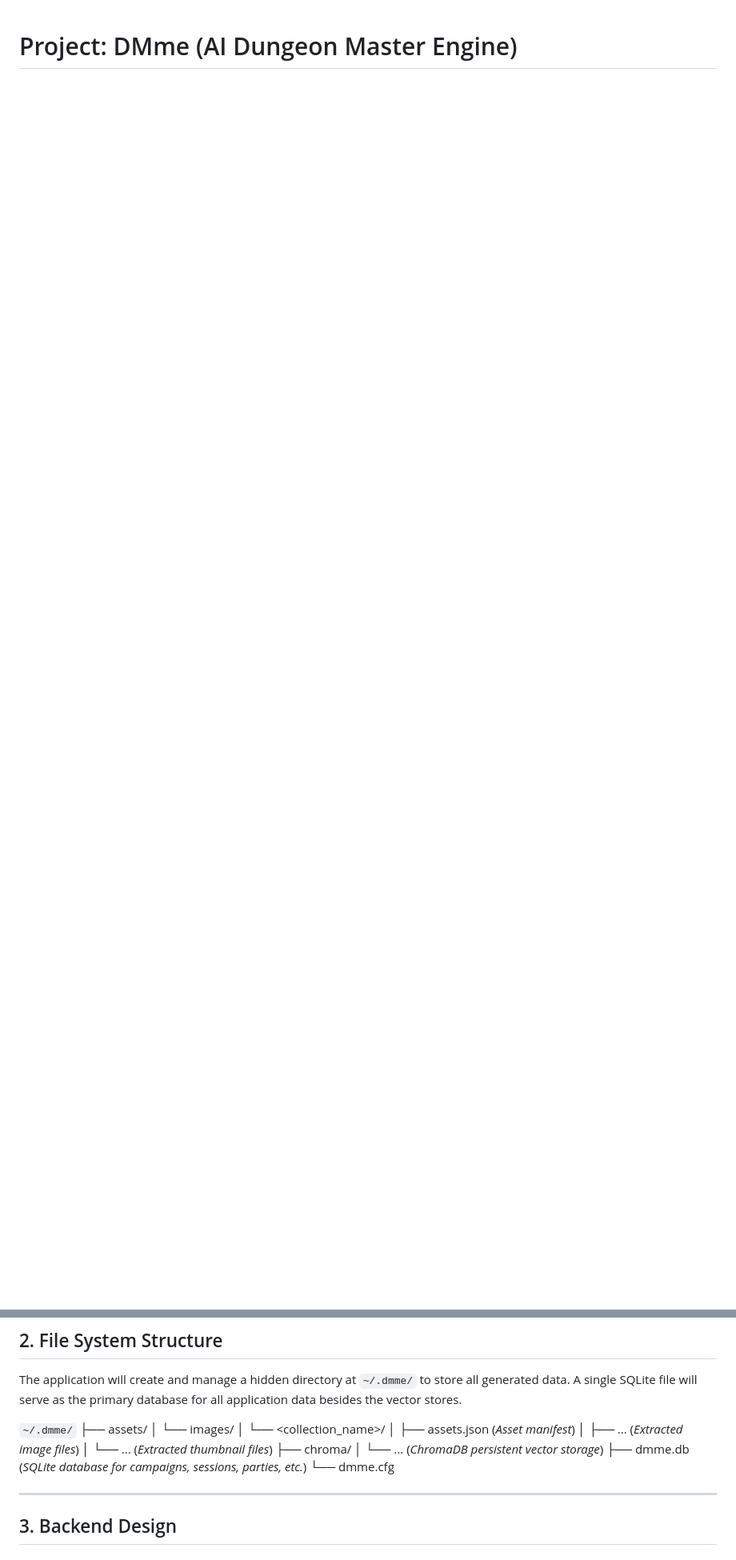
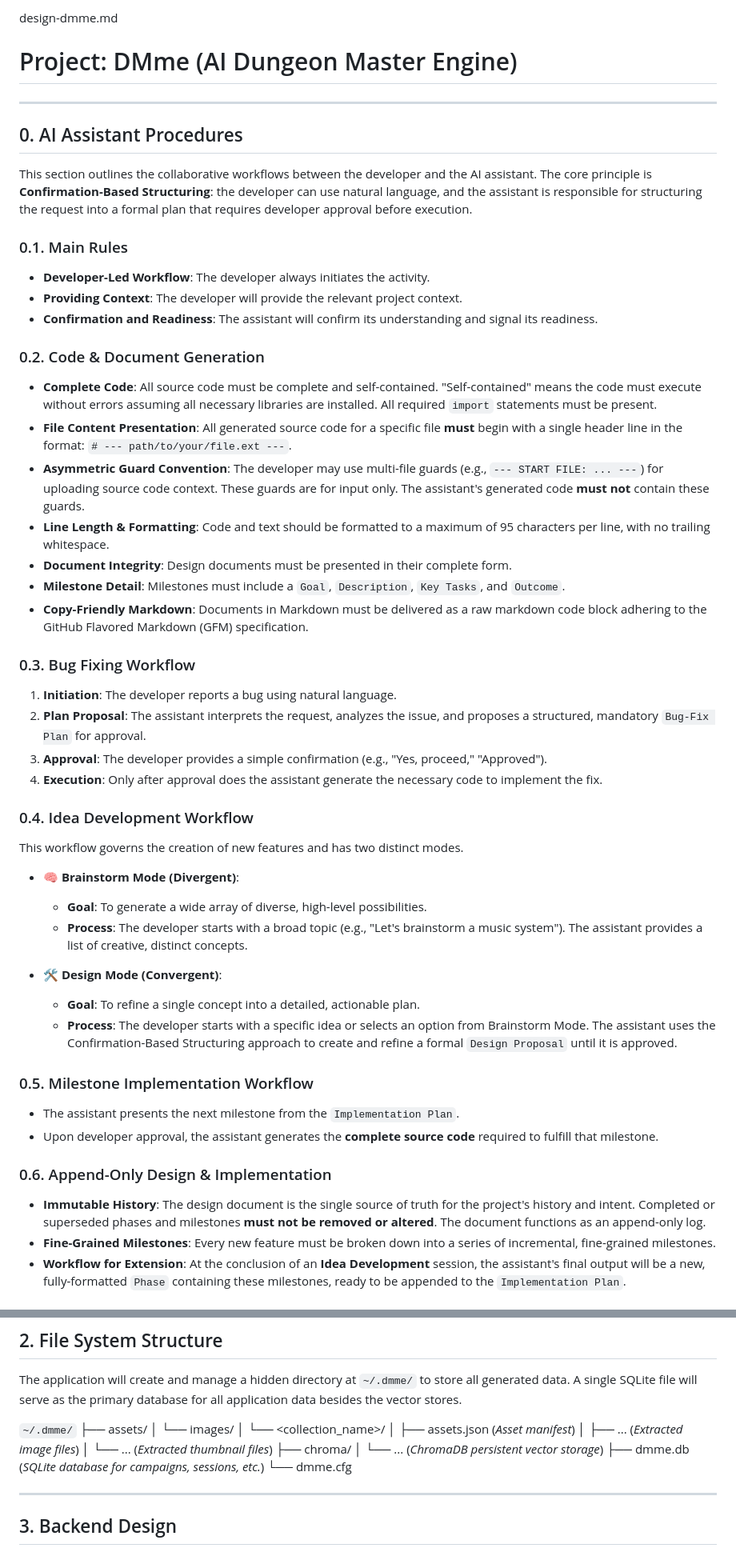
Before and after one commit to adn770/ppdf, a Markdown page: docs/design-dmme.md, 2 parts joined by grey strips. Shown at 80% size. Rendered like a GitHub page; blank space fills up the shorter version.

```diff
--- a/docs/design-dmme.md
+++ b/docs/design-dmme.md
@@ -1 +1,73 @@
+design-dmme.md
 # Project: DMme (AI Dungeon Master Engine)
+
+---
+
+## 0. AI Assistant Procedures
+
+This section outlines the collaborative workflows between the developer and the AI
+assistant. The core principle is **Confirmation-Based Structuring**: the developer
+can use natural language, and the assistant is responsible for structuring the
+request into a formal plan that requires developer approval before execution.
+
+### 0.1. Main Rules
+-   **Developer-Led Workflow**: The developer always initiates the activity.
+-   **Providing Context**: The developer will provide the relevant project context.
+-   **Confirmation and Readiness**: The assistant will confirm its understanding and
+    signal its readiness.
+
+### 0.2. Code & Document Generation
+-   **Complete Code**: All source code must be complete and self-contained. "Self-contained"
+    means the code must execute without errors assuming all necessary libraries are
+    installed. All required `import` statements must be present.
+-   **File Content Presentation**: All generated source code for a specific file **must**
+    begin with a single header line in the format: `# --- path/to/your/file.ext ---`.
+-   **Asymmetric Guard Convention**: The developer may use multi-file guards (e.g.,
+    `--- START FILE: ... ---`) for uploading source code context. These guards are
+    for input only. The assistant's generated code **must not** contain these guards.
+-   **Line Length & Formatting**: Code and text should be formatted to a maximum of 95
+    characters per line, with no trailing whitespace.
+-   **Document Integrity**: Design documents must be presented in their complete form.
+-   **Milestone Detail**: Milestones must include a `Goal`, `Description`, `Key
+    Tasks`, and `Outcome`.
+-   **Copy-Friendly Markdown**: Documents in Markdown must be delivered as a raw
+    markdown code block adhering to the GitHub Flavored Markdown (GFM) specification.
+
+### 0.3. Bug Fixing Workflow
+1.  **Initiation**: The developer reports a bug using natural language.
+2.  **Plan Proposal**: The assistant interprets the request, analyzes the issue, and
+    proposes a structured, mandatory `Bug-Fix Plan` for approval.
+3.  **Approval**: The developer provides a simple confirmation (e.g., "Yes, proceed,"
+    "Approved").
+4.  **Execution**: Only after approval does the assistant generate the necessary code to
+    implement the fix.
+
+### 0.4. Idea Development Workflow
+This workflow governs the creation of new features and has two distinct modes.
+
+-   **🧠 Brainstorm Mode (Divergent)**:
+    -   **Goal**: To generate a wide array of diverse, high-level possibilities.
+    -   **Process**: The developer starts with a broad topic (e.g., "Let's brainstorm a
+        music system"). The assistant provides a list of creative, distinct concepts.
+
+-   **🛠️ Design Mode (Convergent)**:
+    -   **Goal**: To refine a single concept into a detailed, actionable plan.
+    -   **Process**: The developer starts with a specific idea or selects an option from
+        Brainstorm Mode. The assistant uses the Confirmation-Based Structuring approach
+        to create and refine a formal `Design Proposal` until it is approved.
+
+### 0.5. Milestone Implementation Workflow
+-   The assistant presents the next milestone from the `Implementation Plan`.
+-   Upon developer approval, the assistant generates the **complete source code** required
+    to fulfill that milestone.
+
+### 0.6. Append-Only Design & Implementation
+-   **Immutable History**: The design document is the single source of truth for the
+    project's history and intent. Completed or superseded phases and milestones
+    **must not be removed or altered**. The document functions as an append-only log.
+-   **Fine-Grained Milestones**: Every new feature must be broken down into a series of
+    incremental, fine-grained milestones.
+-   **Workflow for Extension**: At the conclusion of an **Idea Development** session, the
+    assistant's final output will be a new, fully-formatted `Phase` containing these
+    milestones, ready to be appended to the `Implementation Plan`.
+
@@ -122,11 +206,11 @@ application data besides the vector stores.
 │   └── images/
 │       └── <collection_name>/
 │           ├── assets.json      (*Asset manifest*)
-│           ├── ... (*Extracted image files*)
-│           └── ... (*Extracted thumbnail files*)
+│           ├── ...              (*Extracted image files*)
+│           └── ...              (*Extracted thumbnail files*)
 ├── chroma/
-│   └── ... (*ChromaDB persistent vector storage*)
-├── dmme.db         (*SQLite database for campaigns, sessions, parties, etc.*)
+│   └── ...                  (*ChromaDB persistent vector storage*)
+├── dmme.db                    (*SQLite database for campaigns, sessions, etc.*)
 └── dmme.cfg
 
 ---
```
Also changed, not shown: other parts of docs/design-dmme.md (+146 -122 lines).
